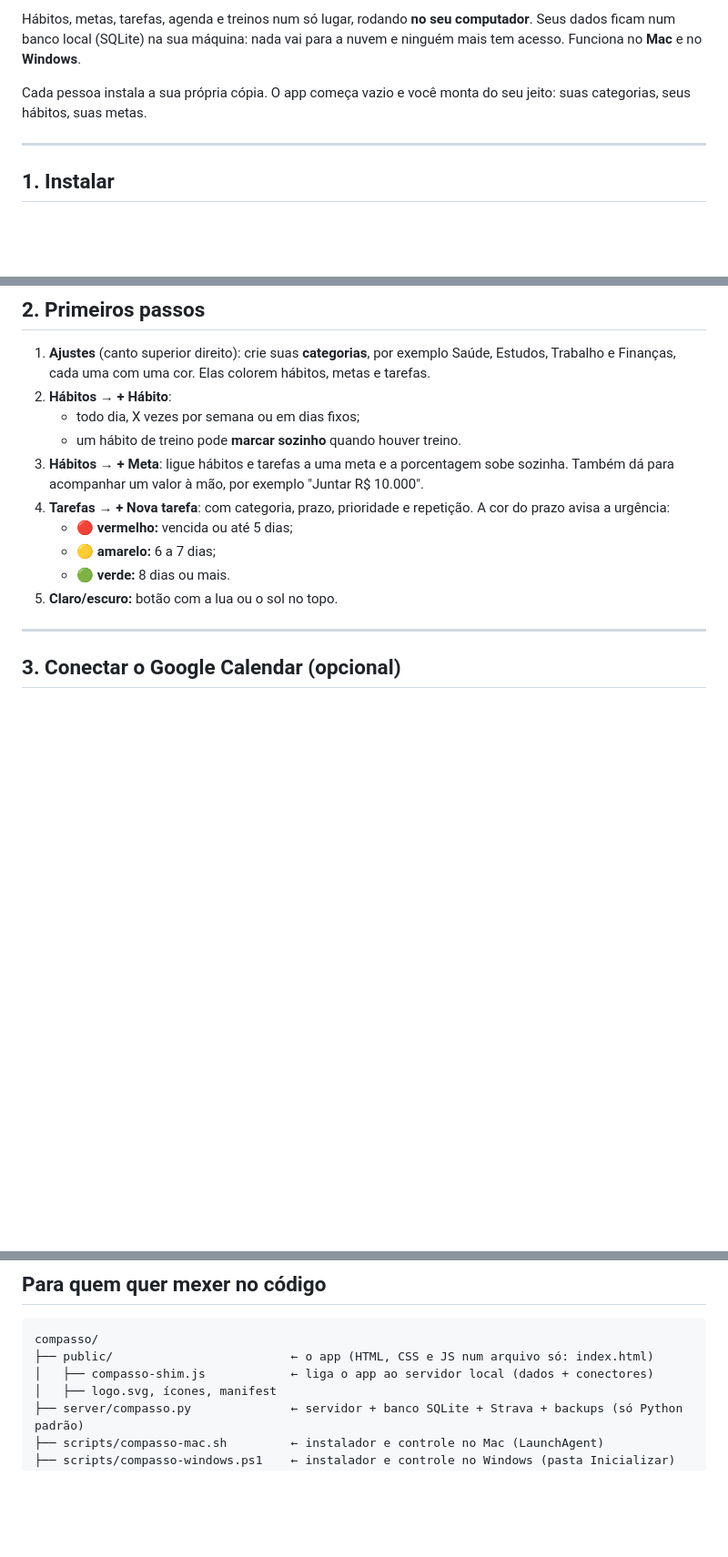
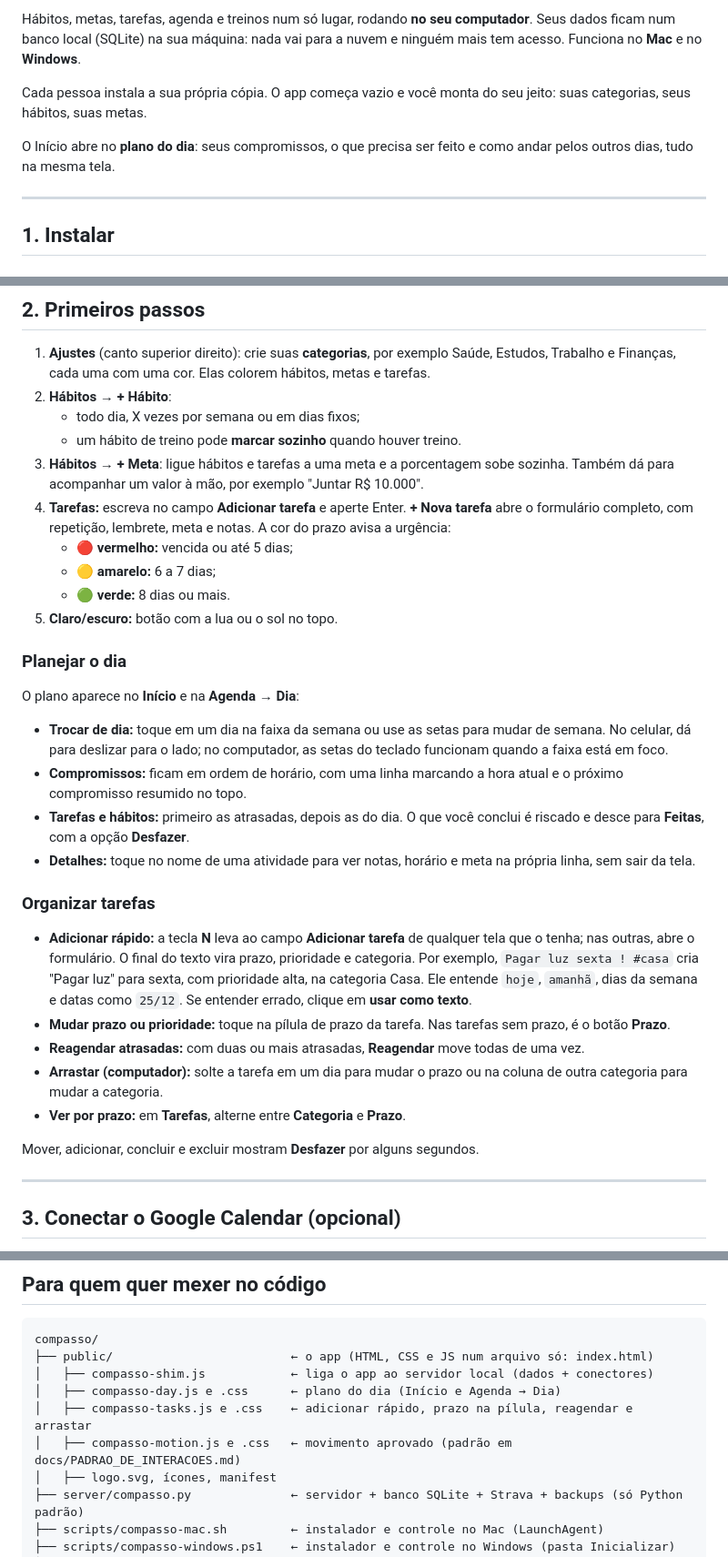
Before and after one commit to DIPAULA-lab/compasso-app, a Markdown page: README.md, 3 parts joined by grey strips. Shown at 91% size. Drawn GitHub-style; blank space fills up the shorter version.

Commit message:
README: plano do dia e novos fluxos de tarefas
Co-Authored-By: Claude Opus 5.5 <noreply@anthropic.com>

```diff
--- a/README.md
+++ b/README.md
@@ -7,6 +7,8 @@
 Hábitos, metas, tarefas, agenda e treinos num só lugar, rodando **no seu computador**. Seus dados ficam num banco local (SQLite) na sua máquina: nada vai para a nuvem e ninguém mais tem acesso. Funciona no **Mac** e no **Windows**.
 
 Cada pessoa instala a sua própria cópia. O app começa vazio e você monta do seu jeito: suas categorias, seus hábitos, suas metas.
+
+O Início abre no **plano do dia**: seus compromissos, o que precisa ser feito e como andar pelos outros dias, tudo na mesma tela.
 
 ---
 
@@ -57,11 +59,30 @@ O ícone abre o Compasso numa janela própria, como qualquer app.
    - todo dia, X vezes por semana ou em dias fixos;
    - um hábito de treino pode **marcar sozinho** quando houver treino.
 3. **Hábitos → + Meta**: ligue hábitos e tarefas a uma meta e a porcentagem sobe sozinha. Também dá para acompanhar um valor à mão, por exemplo "Juntar R$ 10.000".
-4. **Tarefas → + Nova tarefa**: com categoria, prazo, prioridade e repetição. A cor do prazo avisa a urgência:
+4. **Tarefas:** escreva no campo **Adicionar tarefa** e aperte Enter. **+ Nova tarefa** abre o formulário completo, com repetição, lembrete, meta e notas. A cor do prazo avisa a urgência:
    - 🔴 **vermelho:** vencida ou até 5 dias;
    - 🟡 **amarelo:** 6 a 7 dias;
    - 🟢 **verde:** 8 dias ou mais.
 5. **Claro/escuro:** botão com a lua ou o sol no topo.
+
+### Planejar o dia
+
+O plano aparece no **Início** e na **Agenda → Dia**:
+
+- **Trocar de dia:** toque em um dia na faixa da semana ou use as setas para mudar de semana. No celular, dá para deslizar para o lado; no computador, as setas do teclado funcionam quando a faixa está em foco.
+- **Compromissos:** ficam em ordem de horário, com uma linha marcando a hora atual e o próximo compromisso resumido no topo.
+- **Tarefas e hábitos:** primeiro as atrasadas, depois as do dia. O que você conclui é riscado e desce para **Feitas**, com a opção **Desfazer**.
+- **Detalhes:** toque no nome de uma atividade para ver notas, horário e meta na própria linha, sem sair da tela.
+
+### Organizar tarefas
+
+- **Adicionar rápido:** a tecla **N** leva ao campo **Adicionar tarefa** de qualquer tela que o tenha; nas outras, abre o formulário. O final do texto vira prazo, prioridade e categoria. Por exemplo, `Pagar luz sexta ! #casa` cria "Pagar luz" para sexta, com prioridade alta, na categoria Casa. Ele entende `hoje`, `amanhã`, dias da semana e datas como `25/12`. Se entender errado, clique em **usar como texto**.
+- **Mudar prazo ou prioridade:** toque na pílula de prazo da tarefa. Nas tarefas sem prazo, é o botão **Prazo**.
+- **Reagendar atrasadas:** com duas ou mais atrasadas, **Reagendar** move todas de uma vez.
+- **Arrastar (computador):** solte a tarefa em um dia para mudar o prazo ou na coluna de outra categoria para mudar a categoria.
+- **Ver por prazo:** em **Tarefas**, alterne entre **Categoria** e **Prazo**.
+
+Mover, adicionar, concluir e excluir mostram **Desfazer** por alguns segundos.
 
 ---
 
@@ -193,6 +214,9 @@ Dois cliques em **`Desinstalar Compasso (Mac).command`** ou **`Desinstalar Compa
 compasso/
 ├── public/                         ← o app (HTML, CSS e JS num arquivo só: index.html)
 │   ├── compasso-shim.js            ← liga o app ao servidor local (dados + conectores)
+│   ├── compasso-day.js e .css      ← plano do dia (Início e Agenda → Dia)
+│   ├── compasso-tasks.js e .css    ← adicionar rápido, prazo na pílula, reagendar e arrastar
+│   ├── compasso-motion.js e .css   ← movimento aprovado (padrão em docs/PADRAO_DE_INTERACOES.md)
 │   ├── logo.svg, ícones, manifest
 ├── server/compasso.py              ← servidor + banco SQLite + Strava + backups (só Python padrão)
 ├── scripts/compasso-mac.sh         ← instalador e controle no Mac (LaunchAgent)
```
